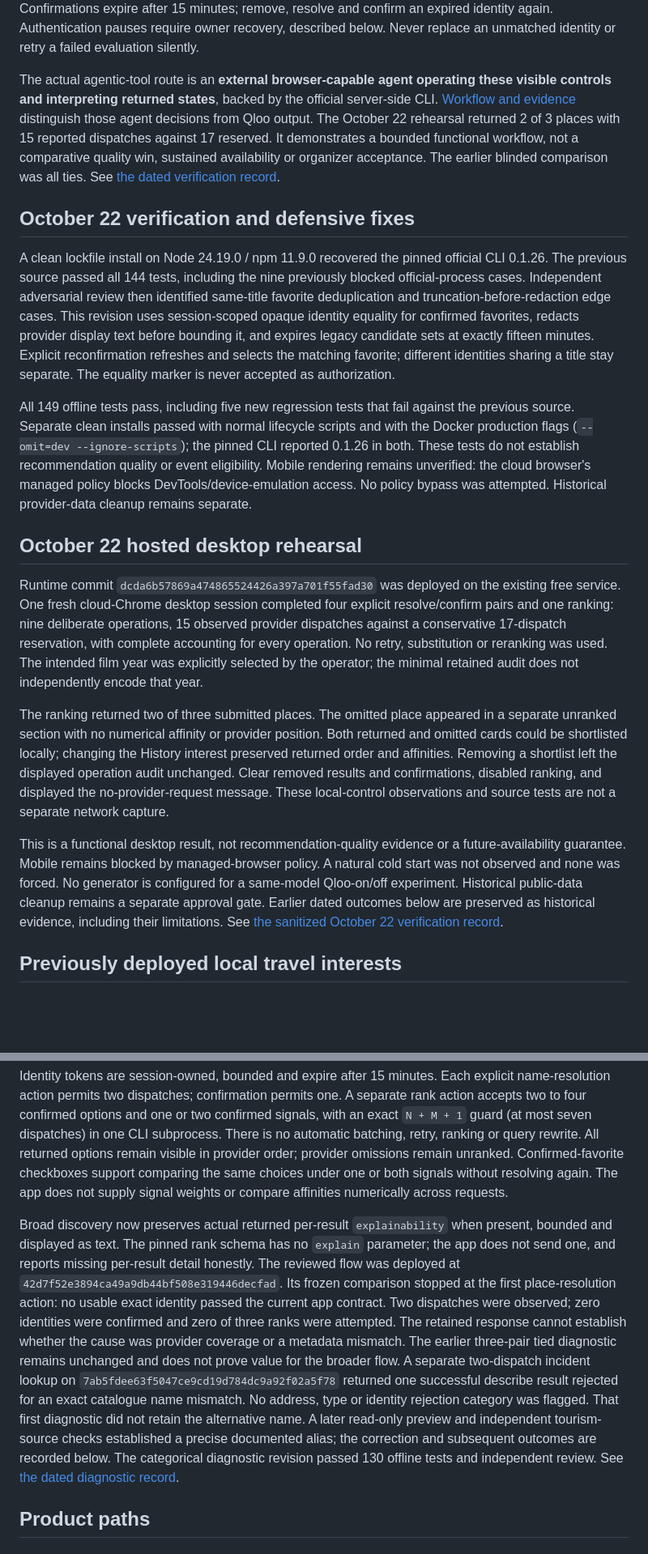
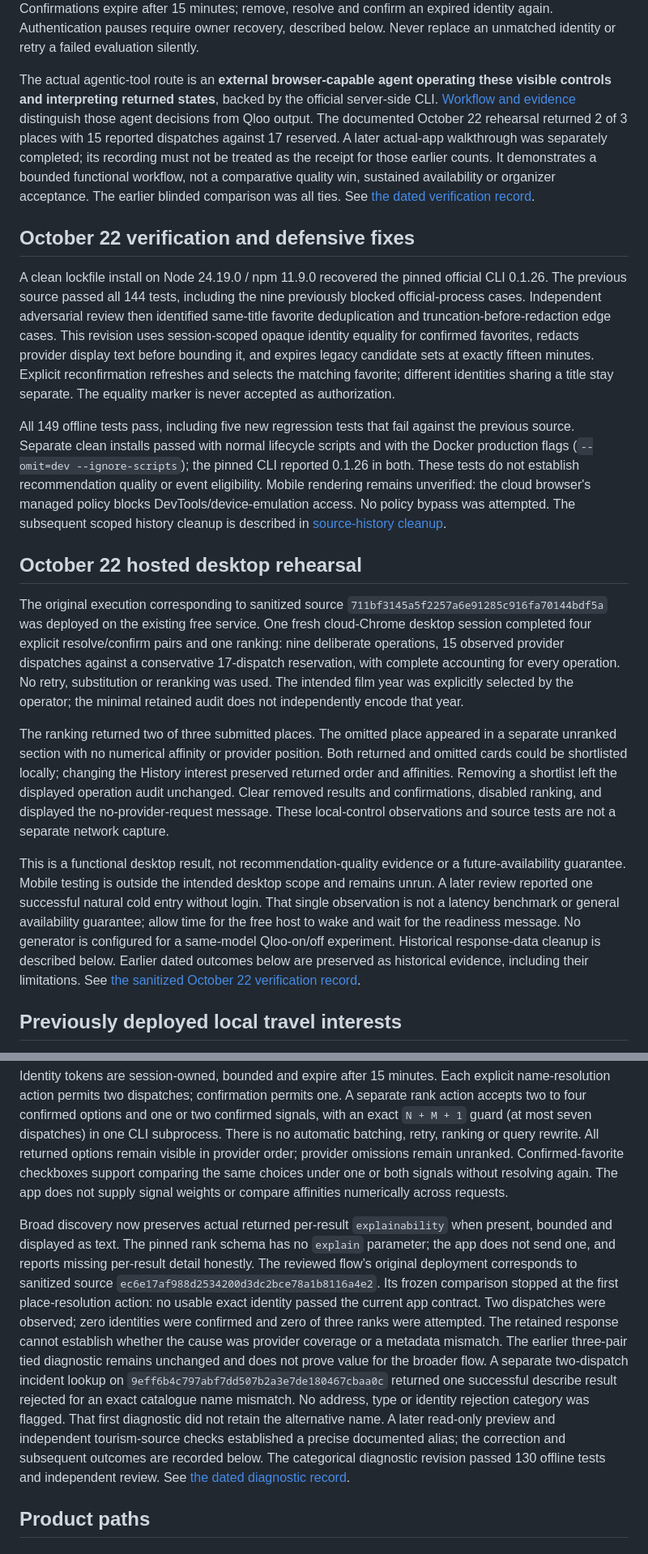
Before and after one commit to scking21/Lost-Dutchmans-Compass, a Markdown page: README.md, 2 parts joined by grey strips. Shown at 81% size. GitHub-like rendering; blank space fills up the shorter version.

```diff
--- a/README.md
+++ b/README.md
@@ -15,21 +15,21 @@
 
 Each resolve allows at most two dispatches and each confirmation one. Four submissions per minute per session/socket pair, a separate socket limit and one live submission at a time apply; this is not unlimited provider usage. Wait through a displayed busy/rate pause before choosing a new explicit attempt. Confirmations expire after 15 minutes; remove, resolve and confirm an expired identity again. Authentication pauses require owner recovery, described below. Never replace an unmatched identity or retry a failed evaluation silently.
 
-The actual agentic-tool route is an **external browser-capable agent operating these visible controls and interpreting returned states**, backed by the official server-side CLI. [Workflow and evidence](docs/tool-use.md) distinguish those agent decisions from Qloo output. The October 22 rehearsal returned 2 of 3 places with 15 reported dispatches against 17 reserved. It demonstrates a bounded functional workflow, not a comparative quality win, sustained availability or organizer acceptance. The earlier blinded comparison was all ties. See [the dated verification record](evidence/october-22-verification.json).
+The actual agentic-tool route is an **external browser-capable agent operating these visible controls and interpreting returned states**, backed by the official server-side CLI. [Workflow and evidence](docs/tool-use.md) distinguish those agent decisions from Qloo output. The documented October 22 rehearsal returned 2 of 3 places with 15 reported dispatches against 17 reserved. A later actual-app walkthrough was separately completed; its recording must not be treated as the receipt for those earlier counts. It demonstrates a bounded functional workflow, not a comparative quality win, sustained availability or organizer acceptance. The earlier blinded comparison was all ties. See [the dated verification record](evidence/october-22-verification.json).
 
 ## October 22 verification and defensive fixes
 
 A clean lockfile install on Node 24.19.0 / npm 11.9.0 recovered the pinned official CLI 0.1.26. The previous source passed all 144 tests, including the nine previously blocked official-process cases. Independent adversarial review then identified same-title favorite deduplication and truncation-before-redaction edge cases. This revision uses session-scoped opaque identity equality for confirmed favorites, redacts provider display text before bounding it, and expires legacy candidate sets at exactly fifteen minutes. Explicit reconfirmation refreshes and selects the matching favorite; different identities sharing a title stay separate. The equality marker is never accepted as authorization.
 
-All 149 offline tests pass, including five new regression tests that fail against the previous source. Separate clean installs passed with normal lifecycle scripts and with the Docker production flags (`--omit=dev --ignore-scripts`); the pinned CLI reported 0.1.26 in both. These tests do not establish recommendation quality or event eligibility. Mobile rendering remains unverified: the cloud browser's managed policy blocks DevTools/device-emulation access. No policy bypass was attempted. Historical provider-data cleanup remains separate.
+All 149 offline tests pass, including five new regression tests that fail against the previous source. Separate clean installs passed with normal lifecycle scripts and with the Docker production flags (`--omit=dev --ignore-scripts`); the pinned CLI reported 0.1.26 in both. These tests do not establish recommendation quality or event eligibility. Mobile rendering remains unverified: the cloud browser's managed policy blocks DevTools/device-emulation access. No policy bypass was attempted. The subsequent scoped history cleanup is described in [source-history cleanup](#actual-screen-walkthrough-and-source-history-cleanup).
 
 ## October 22 hosted desktop rehearsal
 
-Runtime commit `dcda6b57869a474865524426a397a701f55fad30` was deployed on the existing free service. One fresh cloud-Chrome desktop session completed four explicit resolve/confirm pairs and one ranking: nine deliberate operations, 15 observed provider dispatches against a conservative 17-dispatch reservation, with complete accounting for every operation. No retry, substitution or reranking was used. The intended film year was explicitly selected by the operator; the minimal retained audit does not independently encode that year.
+The original execution corresponding to sanitized source `711bf3145a5f2257a6e91285c916fa70144bdf5a` was deployed on the existing free service. One fresh cloud-Chrome desktop session completed four explicit resolve/confirm pairs and one ranking: nine deliberate operations, 15 observed provider dispatches against a conservative 17-dispatch reservation, with complete accounting for every operation. No retry, substitution or reranking was used. The intended film year was explicitly selected by the operator; the minimal retained audit does not independently encode that year.
 
 The ranking returned two of three submitted places. The omitted place appeared in a separate unranked section with no numerical affinity or provider position. Both returned and omitted cards could be shortlisted locally; changing the History interest preserved returned order and affinities. Removing a shortlist left the displayed operation audit unchanged. Clear removed results and confirmations, disabled ranking, and displayed the no-provider-request message. These local-control observations and source tests are not a separate network capture.
 
-This is a functional desktop result, not recommendation-quality evidence or a future-availability guarantee. Mobile remains blocked by managed-browser policy. A natural cold start was not observed and none was forced. No generator is configured for a same-model Qloo-on/off experiment. Historical public-data cleanup remains a separate approval gate. Earlier dated outcomes below are preserved as historical evidence, including their limitations. See [the sanitized October 22 verification record](evidence/october-22-verification.json).
+This is a functional desktop result, not recommendation-quality evidence or a future-availability guarantee. Mobile testing is outside the intended desktop scope and remains unrun. A later review reported one successful natural cold entry without login. That single observation is not a latency benchmark or general availability guarantee; allow time for the free host to wake and wait for the readiness message. No generator is configured for a same-model Qloo-on/off experiment. Historical response-data cleanup is described below. Earlier dated outcomes below are preserved as historical evidence, including their limitations. See [the sanitized October 22 verification record](evidence/october-22-verification.json).
 
 ## Previously deployed local travel interests
 
@@ -67,7 +69,7 @@ The new comparison flow lets a visitor select two to four of six addressed, unbl
 
 Identity tokens are session-owned, bounded and expire after 15 minutes. Each explicit name-resolution action permits two dispatches; confirmation permits one. A separate rank action accepts two to four confirmed options and one or two confirmed signals, with an exact `N + M + 1` guard (at most seven dispatches) in one CLI subprocess. There is no automatic batching, retry, ranking or query rewrite. All returned options remain visible in provider order; provider omissions remain unranked. Confirmed-favorite checkboxes support comparing the same choices under one or both signals without resolving again. The app does not supply signal weights or compare affinities numerically across requests.
 
-Broad discovery now preserves actual returned per-result `explainability` when present, bounded and displayed as text. The pinned rank schema has no `explain` parameter; the app does not send one, and reports missing per-result detail honestly. The reviewed flow was deployed at `42d7f52e3894ca49a9db44bf508e319446decfad`. Its frozen comparison stopped at the first place-resolution action: no usable exact identity passed the current app contract. Two dispatches were observed; zero identities were confirmed and zero of three ranks were attempted. The retained response cannot establish whether the cause was provider coverage or a metadata mismatch. The earlier three-pair tied diagnostic remains unchanged and does not prove value for the broader flow. A separate two-dispatch incident lookup on `7ab5fdee63f5047ce9cd19d784dc9a92f02a5f78` returned one successful describe result rejected for an exact catalogue name mismatch. No address, type or identity rejection category was flagged. That first diagnostic did not retain the alternative name. A later read-only preview and independent tourism-source checks established a precise documented alias; the correction and subsequent outcomes are recorded below. The categorical diagnostic revision passed 130 offline tests and independent review. See [the dated diagnostic record](evidence/curated-diagnostic-verification.json).
+Broad discovery now preserves actual returned per-result `explainability` when present, bounded and displayed as text. The pinned rank schema has no `explain` parameter; the app does not send one, and reports missing per-result detail honestly. The reviewed flow’s original deployment corresponds to sanitized source `ec6e17af988d2534200d3dc2bce78a1b8116a4e2`. Its frozen comparison stopped at the first place-resolution action: no usable exact identity passed the current app contract. Two dispatches were observed; zero identities were confirmed and zero of three ranks were attempted. The retained response cannot establish whether the cause was provider coverage or a metadata mismatch. The earlier three-pair tied diagnostic remains unchanged and does not prove value for the broader flow. A separate two-dispatch incident lookup on `9eff6b4c797abf7dd507b2a3e7de180467cbaa0c` returned one successful describe result rejected for an exact catalogue name mismatch. No address, type or identity rejection category was flagged. That first diagnostic did not retain the alternative name. A later read-only preview and independent tourism-source checks established a precise documented alias; the correction and subsequent outcomes are recorded below. The categorical diagnostic revision passed 130 offline tests and independent review. See [the dated diagnostic record](evidence/curated-diagnostic-verification.json).
 
 ## Product paths
 
```
Also changed, not shown: other parts of README.md (+22 -12 lines), docs/tool-use.md (+16 -6 lines).
